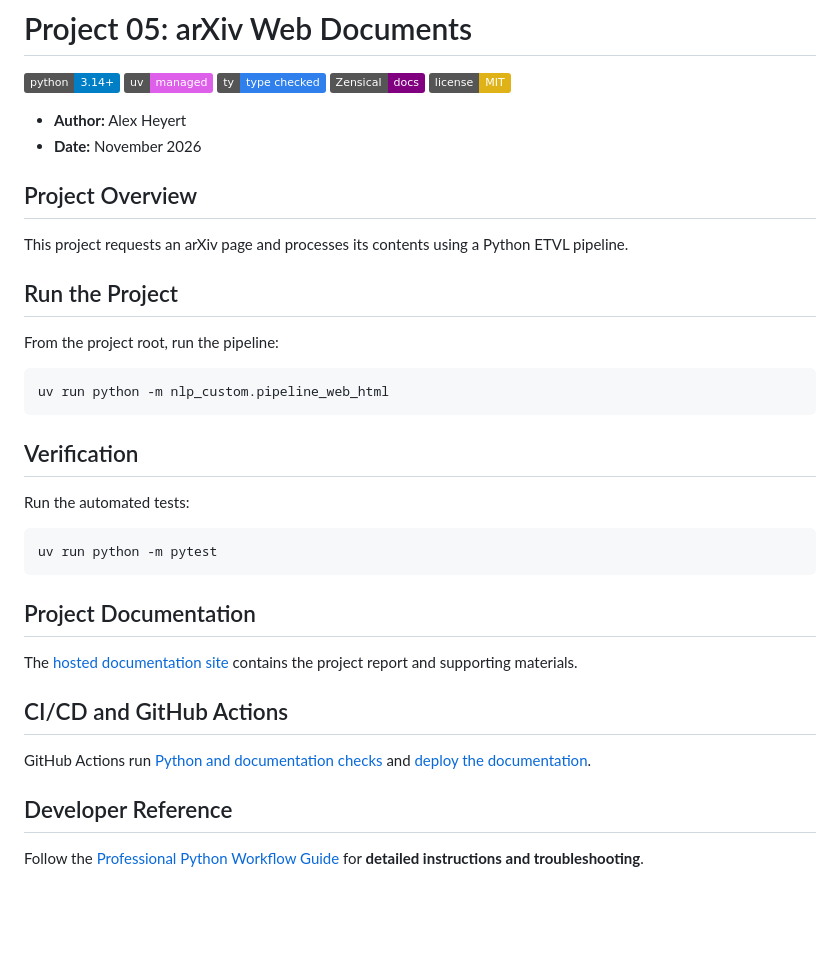
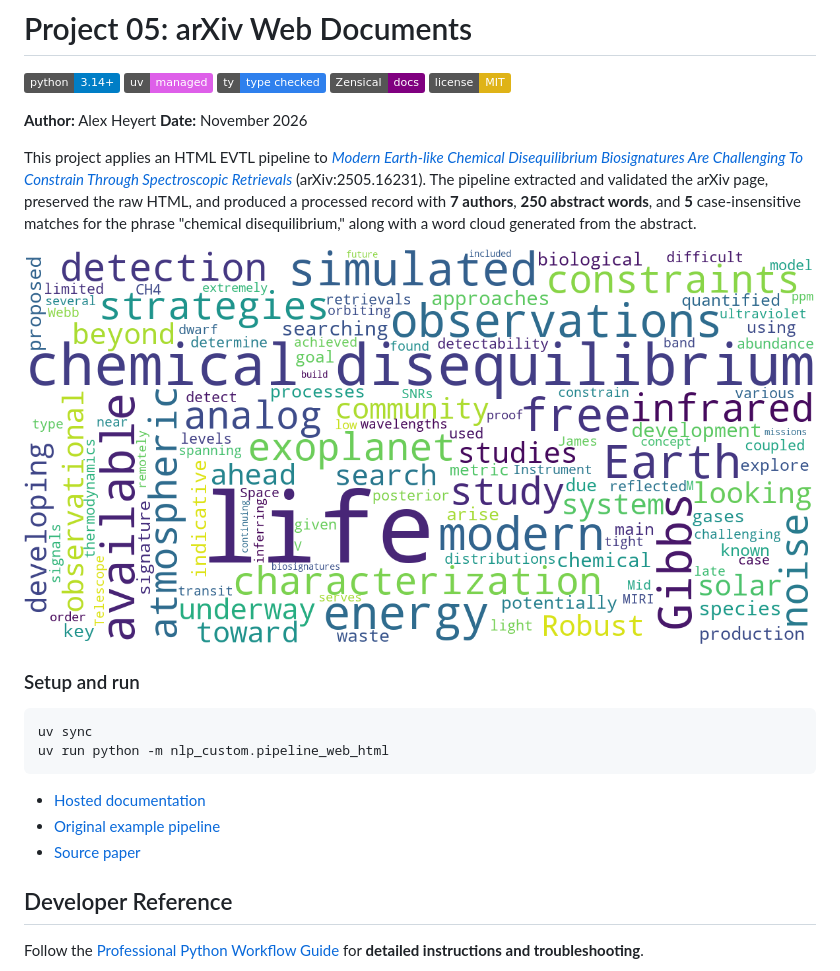
Before and after one commit to ajaneh/nlp-05-web-documents-academia, a Markdown page: README.md, the part around the change. Drawn GitHub-style; pictures changed too: docs/assets/abstract_wordcloud.png (added); badges without logos; blank space fills up the shorter version.

Commit message:
add wordcloud and bigram count polish documentation, ruff

````diff
--- a/README.md
+++ b/README.md
@@ -6,39 +6,23 @@
 [![Zensical docs](https://img.shields.io/badge/Zensical-docs-purple)](https://zensical.org/)
 [![MIT](https://img.shields.io/badge/license-MIT-yellow.svg)](LICENSE)
 
-- **Author:** Alex Heyert
-- **Date:** November 2026
+**Author:** Alex Heyert
+**Date:** November 2026
 
-## Project Overview
+This project applies an HTML EVTL pipeline to [*Modern Earth-like Chemical Disequilibrium Biosignatures Are Challenging To Constrain Through Spectroscopic Retrievals*](https://arxiv.org/abs/2505.16231) (arXiv:2505.16231). The pipeline extracted and validated the arXiv page, preserved the raw HTML, and produced a processed record with **7 authors**, **250 abstract words**, and **5** case-insensitive matches for the phrase "chemical disequilibrium," along with a word cloud generated from the abstract.
 
-This project requests an arXiv page and processes its contents
-using a Python ETVL pipeline.
+![Word cloud generated from the extracted abstract](docs/assets/abstract_wordcloud.png)
 
-## Run the Project
-
-From the project root, run the pipeline:
+### Setup and run
 
 ```shell
+uv sync
 uv run python -m nlp_custom.pipeline_web_html
 ```
 
-## Verification
-
-Run the automated tests:
-
-```shell
-uv run python -m pytest
-```
-
-## Project Documentation
-
-The [hosted documentation site](https://ajaneh.github.io/nlp-05-web-documents-academia/)
-contains the project report and supporting materials.
-
-## CI/CD and GitHub Actions
-
-GitHub Actions run [Python and documentation checks](https://github.com/ajaneh/nlp-05-web-documents-academia/actions/workflows/ci-python-zensical.yml)
-and [deploy the documentation](https://github.com/ajaneh/nlp-05-web-documents-academia/actions/workflows/deploy-zensical.yml).
+- [Hosted documentation](https://ajaneh.github.io/nlp-05-web-documents-academia/)
+- [Original example pipeline](src/nlp/pipeline_web_html.py)
+- [Source paper](https://arxiv.org/abs/2505.16231)
 
 ## Developer Reference
 
````
Also changed, not shown: docs/index.md (+22 -90 lines), 10 other files.
